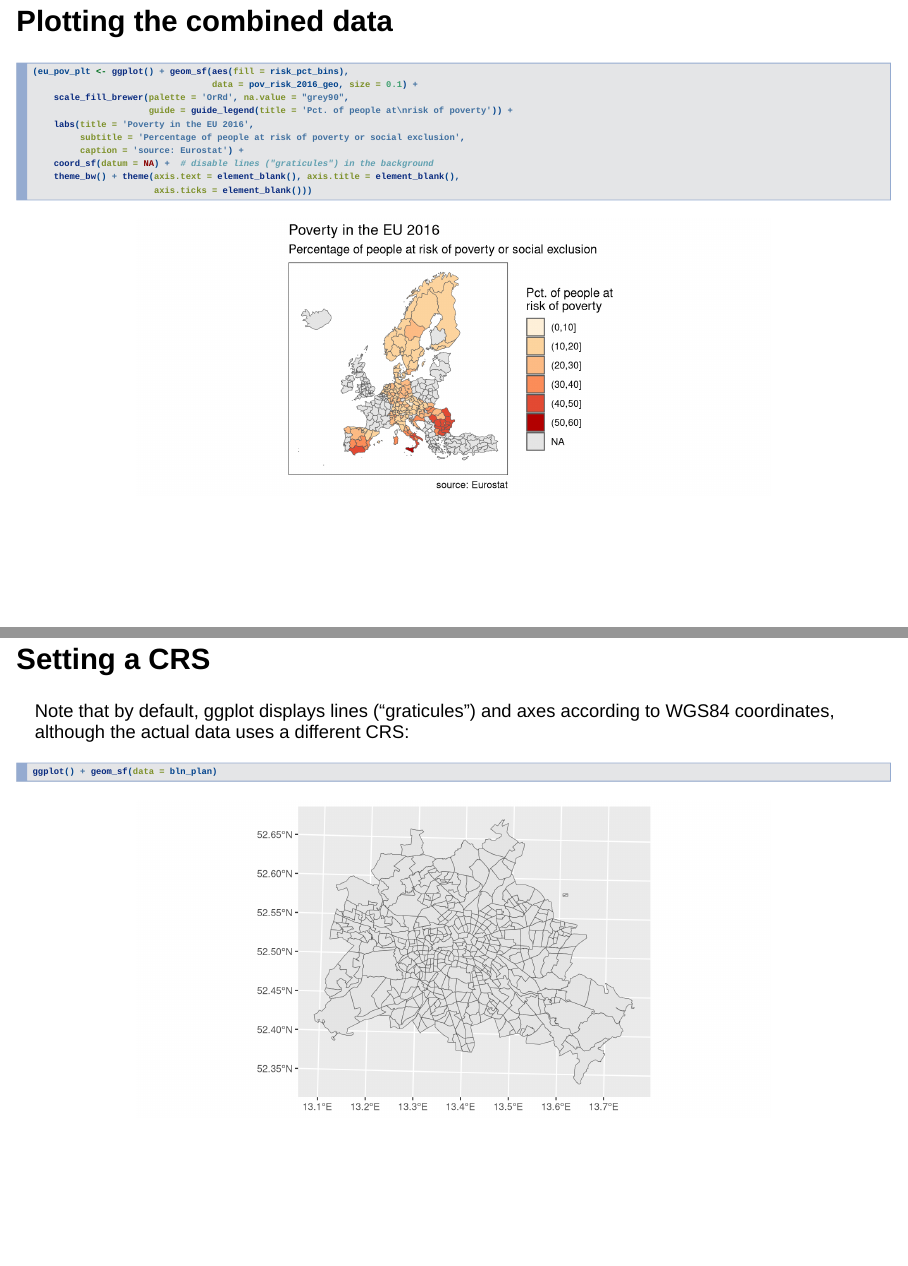
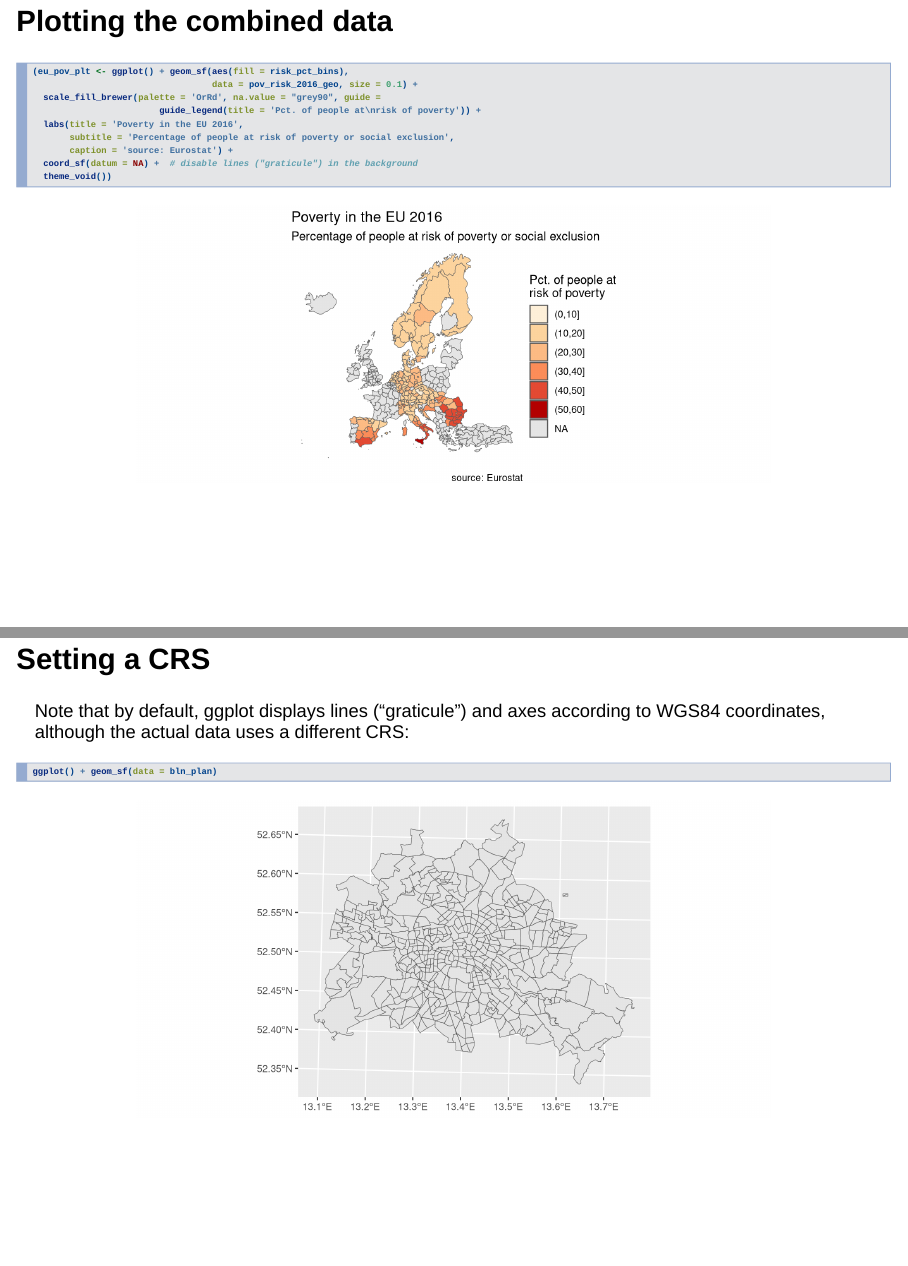
Before and after one commit to WZBSocialScienceCenter/r-geodata-workshop, an R Markdown document (geodata_workshop2.Rmd): pages 20 and 50 of 64, joined at a grey line. Rendered offline with R 4.5, knitr and Pandoc, with nearby package versions; drawn as Slidy slides in place of the format the file asks for; some code elsewhere in the file could not run offline.

Commit message:
updated slides

````diff
--- a/geodata_workshop2.Rmd
+++ b/geodata_workshop2.Rmd
@@ -209,14 +210,13 @@ head(pov_risk_2016_geo)
 ```{r, warning=FALSE, message=FALSE, fig.height=3.5, fig.align='center'}
 (eu_pov_plt <- ggplot() + geom_sf(aes(fill = risk_pct_bins),
                                   data = pov_risk_2016_geo, size = 0.1) +
-    scale_fill_brewer(palette = 'OrRd', na.value = "grey90",
-                      guide = guide_legend(title = 'Pct. of people at\nrisk of poverty')) +
-    labs(title = 'Poverty in the EU 2016',
-         subtitle = 'Percentage of people at risk of poverty or social exclusion',
-         caption = 'source: Eurostat') +
-    coord_sf(datum = NA) +  # disable lines ("graticules") in the background
-    theme_bw() + theme(axis.text = element_blank(), axis.title = element_blank(),
-                       axis.ticks = element_blank()))
+  scale_fill_brewer(palette = 'OrRd', na.value = "grey90", guide =
+                        guide_legend(title = 'Pct. of people at\nrisk of poverty')) +
+  labs(title = 'Poverty in the EU 2016',
+       subtitle = 'Percentage of people at risk of poverty or social exclusion',
+       caption = 'source: Eurostat') +
+  coord_sf(datum = NA) +  # disable lines ("graticule") in the background
+  theme_void())
 ```
 
 ## Plotting the combined data
@@ -584,7 +584,7 @@ st_crs(bln_plan) <- 25833
 
 ## Setting a CRS {.smaller .build}
 
-Note that by default, ggplot displays lines ("graticules") and axes according to WGS84 coordinates, although the actual data uses a different CRS:
+Note that by default, ggplot displays lines ("graticule") and axes according to WGS84 coordinates, although the actual data uses a different CRS:
 
 ```{r, fig.height=4, fig.align='center'}
 ggplot() + geom_sf(data = bln_plan)
````
Also changed, not shown: geodata_workshop.Rmd (+2 -2 lines), interactive.R (+13 -0 lines), geodata_workshop2.Rmd (7 more changed lines).
